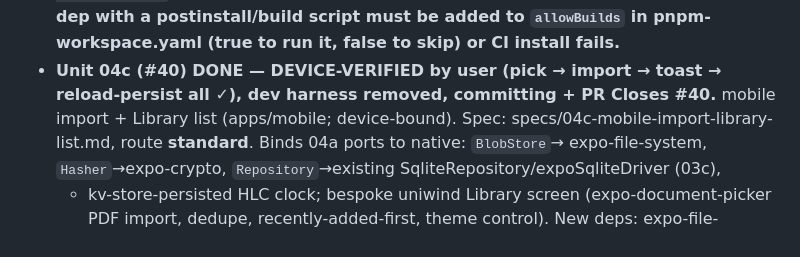
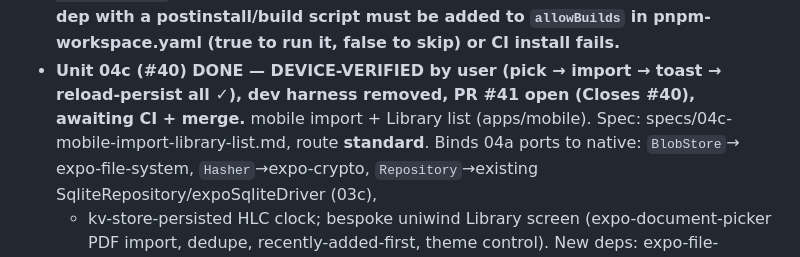
Before and after one commit to pena56/ember, a Markdown page: context/progress-tracker.md, the part around the change. Rendered like a GitHub page.

Commit message:
docs: tracker — Unit 04c PR #41 open (Closes #40)
Co-Authored-By: Claude Opus 4.8 <noreply@anthropic.com>

```diff
--- a/context/progress-tracker.md
+++ b/context/progress-tracker.md
@@ -265,7 +265,7 @@ Update after every meaningful change.
   import msw). Re-run CI verify ✓ 50s. **Carry-forward: any new dep with a postinstall/build script must
   be added to `allowBuilds` in pnpm-workspace.yaml (true to run it, false to skip) or CI install fails.**
 - **Unit 04c (#40) DONE — DEVICE-VERIFIED by user (pick → import → toast → reload-persist all ✓), dev
-  harness removed, committing + PR Closes #40.** mobile import + Library list (apps/mobile; device-bound).
+  harness removed, PR #41 open (Closes #40), awaiting CI + merge.** mobile import + Library list (apps/mobile).
   Spec: specs/04c-mobile-import-library-list.md, route **standard**. Binds 04a ports to native: `BlobStore`→
   expo-file-system, `Hasher`→expo-crypto, `Repository`→existing SqliteRepository/expoSqliteDriver (03c),
   + kv-store-persisted HLC clock; bespoke uniwind Library screen (expo-document-picker PDF import, dedupe,
```
